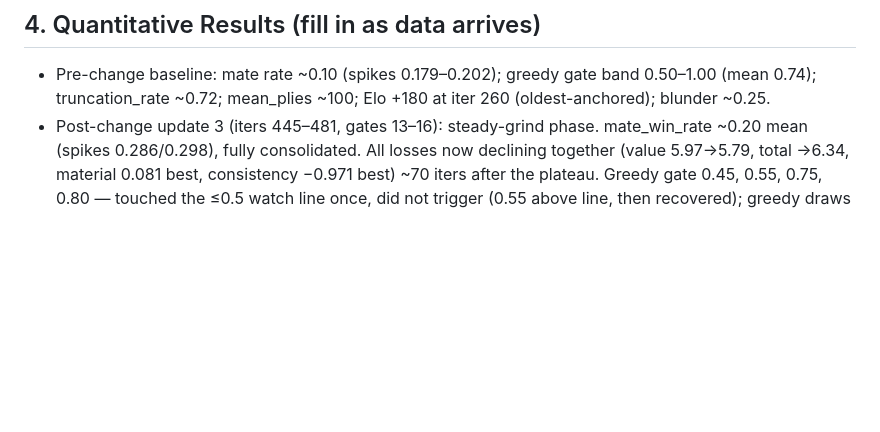
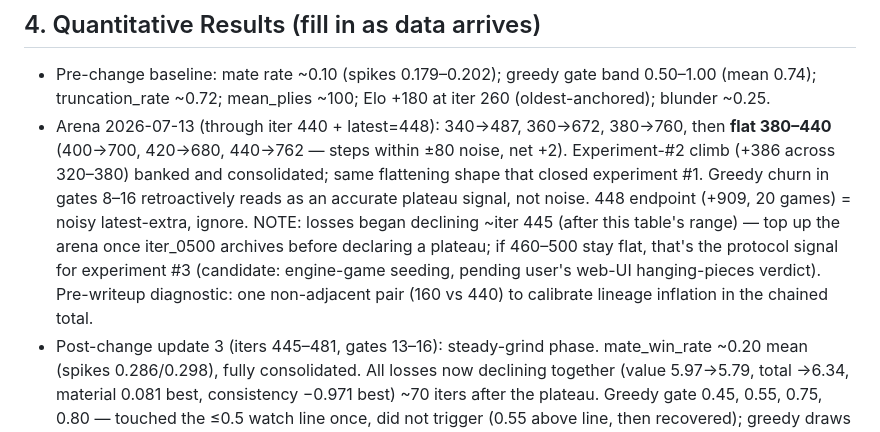
Before and after one commit to chowfi/FineTune-LLM-OnlineRL, a Markdown page: docs/logs/2026-07-10-log-truncation-patience.md, the part around the change. GitHub-like rendering; blank space fills up the shorter version.

Commit message:
docs: arena through 440 — experiment #2 climb consolidated, 380-440 flat
Co-Authored-By: Claude Fable 5 <noreply@anthropic.com>
Claude-Session: https://claude.ai/code/session_01Bz8b2ezCvE59Ynw6ovhd1D

```diff
--- a/docs/logs/2026-07-10-log-truncation-patience.md
+++ b/docs/logs/2026-07-10-log-truncation-patience.md
@@ -45,6 +45,18 @@ uv run python -m muzero.train --resume checkpoints/muzero_xiangqi/latest.pt
 - Pre-change baseline: mate rate ~0.10 (spikes 0.179–0.202); greedy gate
   band 0.50–1.00 (mean 0.74); truncation_rate ~0.72; mean_plies ~100;
   Elo +180 at iter 260 (oldest-anchored); blunder ~0.25.
+- Arena 2026-07-13 (through iter 440 + latest=448): 340→487, 360→672,
+  380→760, then **flat 380–440** (400→700, 420→680, 440→762 — steps within
+  ±80 noise, net +2). Experiment-#2 climb (+386 across 320–380) banked and
+  consolidated; same flattening shape that closed experiment #1. Greedy
+  churn in gates 8–16 retroactively reads as an accurate plateau signal,
+  not noise. 448 endpoint (+909, 20 games) = noisy latest-extra, ignore.
+  NOTE: losses began declining ~iter 445 (after this table's range) — top
+  up the arena once iter_0500 archives before declaring a plateau; if
+  460–500 stay flat, that's the protocol signal for experiment #3
+  (candidate: engine-game seeding, pending user's web-UI hanging-pieces
+  verdict). Pre-writeup diagnostic: one non-adjacent pair (160 vs 440) to
+  calibrate lineage inflation in the chained total.
 - Post-change update 3 (iters 445–481, gates 13–16): steady-grind phase.
   mate_win_rate ~0.20 mean (spikes 0.286/0.298), fully consolidated. All
   losses now declining together (value 5.97→5.79, total →6.34, material
```
